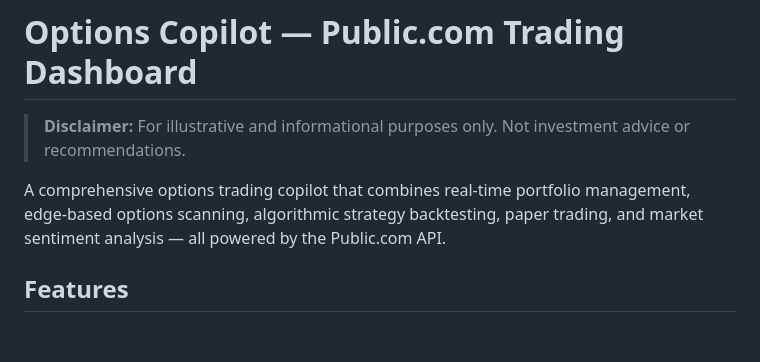
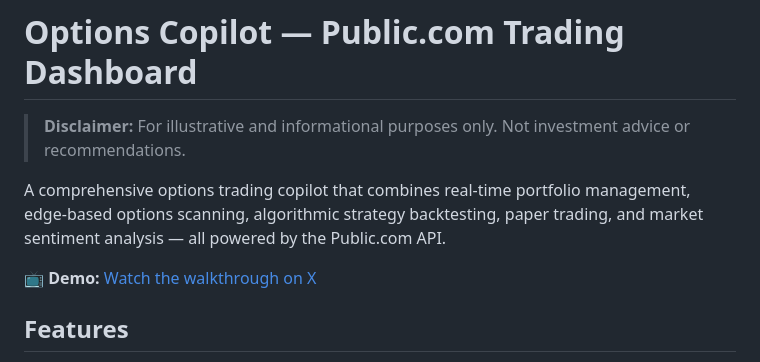
Before and after one commit to stevenartzt/public-options-copilot, a Markdown page: SKILL.md, the part around the change. Drawn GitHub-style; blank space fills up the shorter version.

```diff
--- a/SKILL.md
+++ b/SKILL.md
@@ -15,6 +15,8 @@ metadata:
 > **Disclaimer:** For illustrative and informational purposes only. Not investment advice or recommendations.
 
 A comprehensive options trading copilot that combines real-time portfolio management, edge-based options scanning, algorithmic strategy backtesting, paper trading, and market sentiment analysis — all powered by the Public.com API.
+
+📺 **Demo:** [Watch the walkthrough on X](https://x.com/StevenArtzt/status/2036979980329001114)
 
 ## Features
 
```
Also changed, not shown: README.md (+4 -0 lines).
